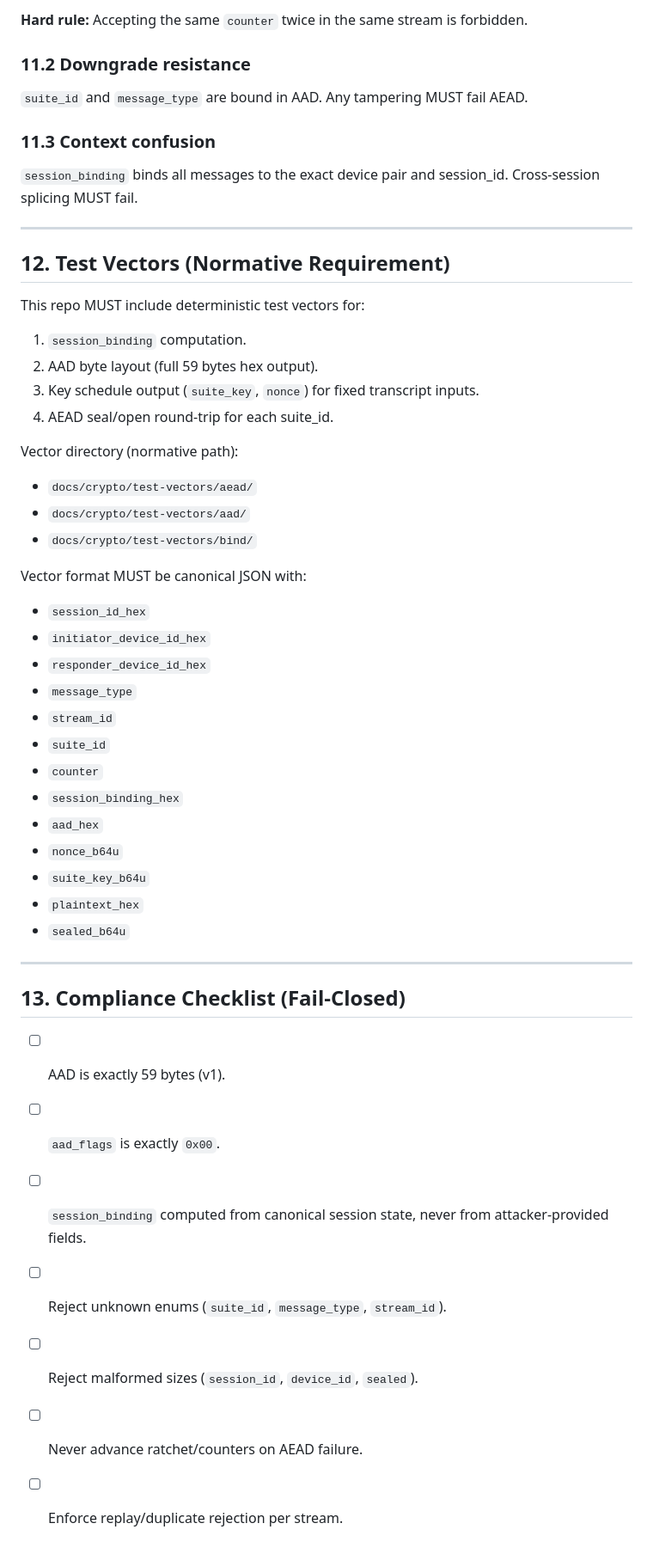
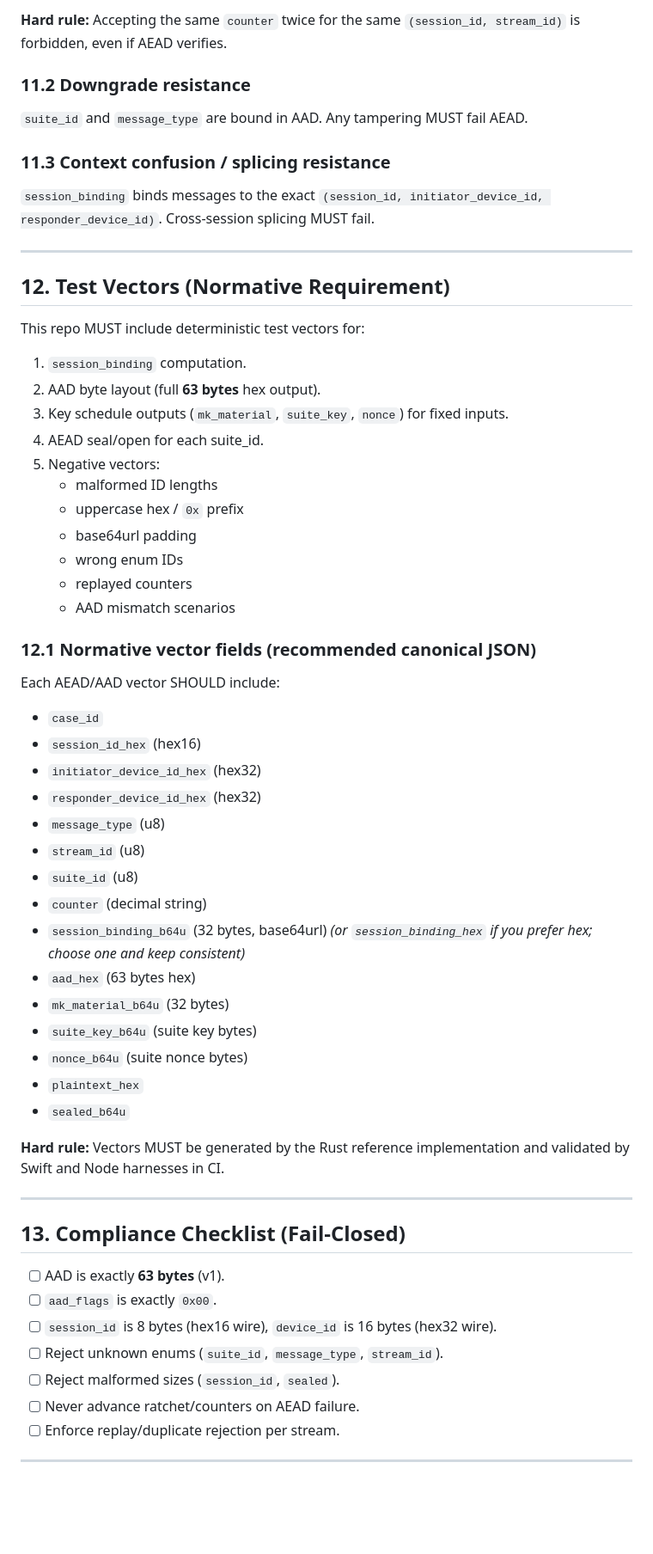
Before and after one commit to convro/convro-6-protocol, a Markdown page: docs/crypto/c6p-aead-and-aad.md, the part around one of its changes. Shown at 86% size. GitHub-like rendering; blank space fills up the shorter version.

```diff
--- a/docs/crypto/c6p-aead-and-aad.md
+++ b/docs/crypto/c6p-aead-and-aad.md
@@ -245,50 +265,61 @@ Receiver MUST maintain a consumed-counter set (or equivalent) consistent with it
 
-**Hard rule:** Accepting the same `counter` twice in the same stream is forbidden.
+**Hard rule:** Accepting the same `counter` twice for the same `(session_id, stream_id)` is forbidden, even if AEAD verifies.
 
 ### 11.2 Downgrade resistance
 `suite_id` and `message_type` are bound in AAD. Any tampering MUST fail AEAD.
 
-### 11.3 Context confusion
-`session_binding` binds all messages to the exact device pair and session_id. Cross-session splicing MUST fail.
+### 11.3 Context confusion / splicing resistance
+`session_binding` binds messages to the exact `(session_id, initiator_device_id, responder_device_id)`. Cross-session splicing MUST fail.
 
 ---
 
 ## 12. Test Vectors (Normative Requirement)
 
 This repo MUST include deterministic test vectors for:
+
 1. `session_binding` computation.
-2. AAD byte layout (full 59 bytes hex output).
-3. Key schedule output (`suite_key`, `nonce`) for fixed transcript inputs.
-4. AEAD seal/open round-trip for each suite_id.
+2. AAD byte layout (full **63 bytes** hex output).
+3. Key schedule outputs (`mk_material`, `suite_key`, `nonce`) for fixed inputs.
+4. AEAD seal/open for each suite_id.
+5. Negative vectors:
+   - malformed ID lengths
+   - uppercase hex / `0x` prefix
+   - base64url padding
+   - wrong enum IDs
+   - replayed counters
+   - AAD mismatch scenarios
 
-Vector directory (normative path):
-- `docs/crypto/test-vectors/aead/`
-- `docs/crypto/test-vectors/aad/`
-- `docs/crypto/test-vectors/bind/`
+### 12.1 Normative vector fields (recommended canonical JSON)
+Each AEAD/AAD vector SHOULD include:
 
-Vector format MUST be canonical JSON with:
-- `session_id_hex`
-- `initiator_device_id_hex`
-- `responder_device_id_hex`
-- `message_type`
-- `stream_id`
-- `suite_id`
-- `counter`
-- `session_binding_hex`
-- `aad_hex`
-- `nonce_b64u`
-- `suite_key_b64u`
+- `case_id`
+- `session_id_hex` (hex16)
+- `initiator_device_id_hex` (hex32)
+- `responder_device_id_hex` (hex32)
+- `message_type` (u8)
+- `stream_id` (u8)
+- `suite_id` (u8)
+- `counter` (decimal string)
+- `session_binding_b64u` (32 bytes, base64url) *(or `session_binding_hex` if you prefer hex; choose one and keep consistent)*
+- `aad_hex` (63 bytes hex)
+- `mk_material_b64u` (32 bytes)
+- `suite_key_b64u` (suite key bytes)
+- `nonce_b64u` (suite nonce bytes)
 - `plaintext_hex`
 - `sealed_b64u`
+
+**Hard rule:** Vectors MUST be generated by the Rust reference implementation and validated by Swift and Node harnesses in CI.
 
 ---
 
 ## 13. Compliance Checklist (Fail-Closed)
 
-- [ ] AAD is exactly 59 bytes (v1).
+- [ ] AAD is exactly **63 bytes** (v1).
 - [ ] `aad_flags` is exactly `0x00`.
-- [ ] `session_binding` computed from canonical session state, never from attacker-provided fields.
+- [ ] `session_id` is 8 bytes (hex16 wire), `device_id` is 16 bytes (hex32 wire).
 - [ ] Reject unknown enums (`suite_id`, `message_type`, `stream_id`).
-- [ ] Reject malformed sizes (`session_id`, `device_id`, `sealed`).
+- [ ] Reject malformed sizes (`session_id`, `sealed`).
 - [ ] Never advance ratchet/counters on AEAD failure.
 - [ ] Enforce replay/duplicate rejection per stream.
+
+---
```
Also changed, not shown: other parts of docs/crypto/c6p-aead-and-aad.md (+102 -82 lines).
